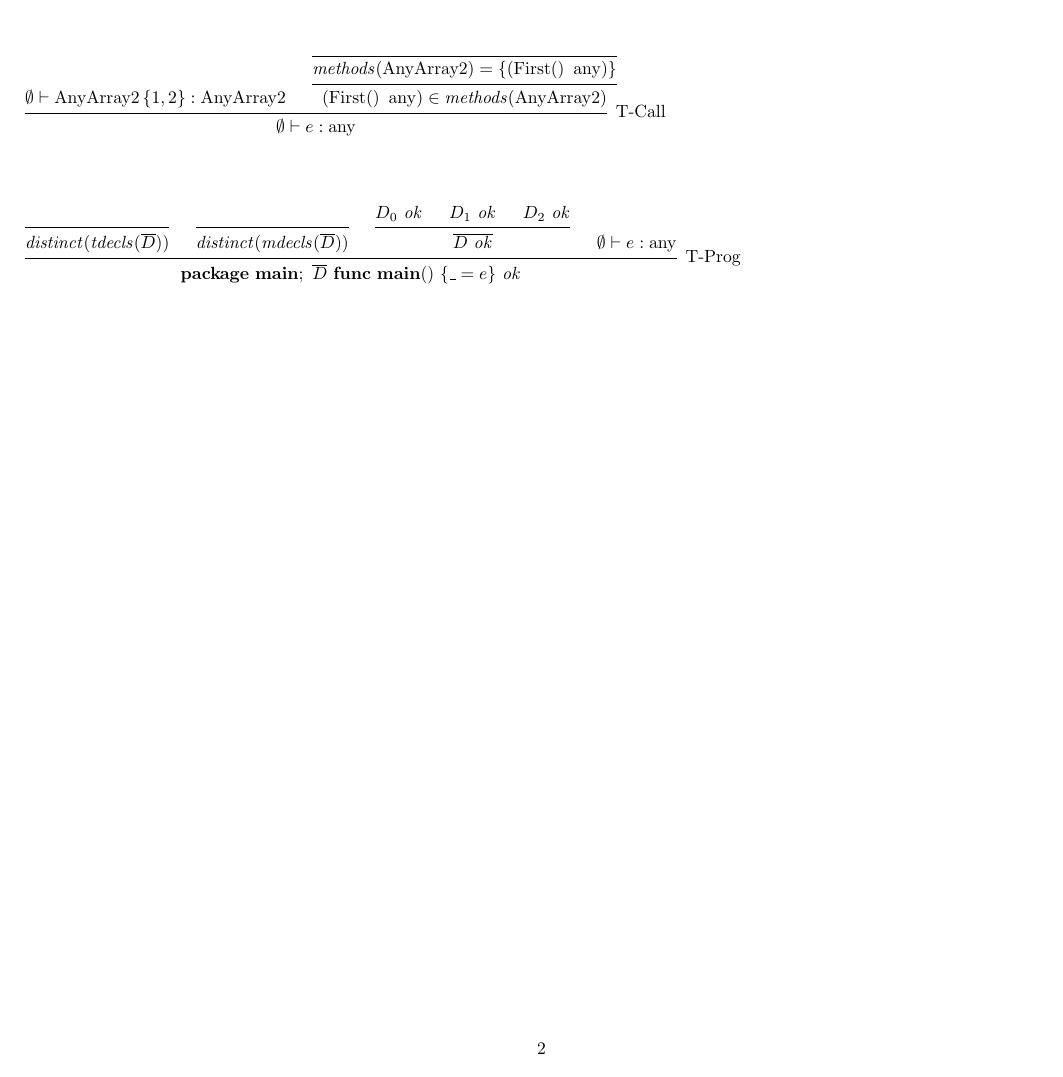
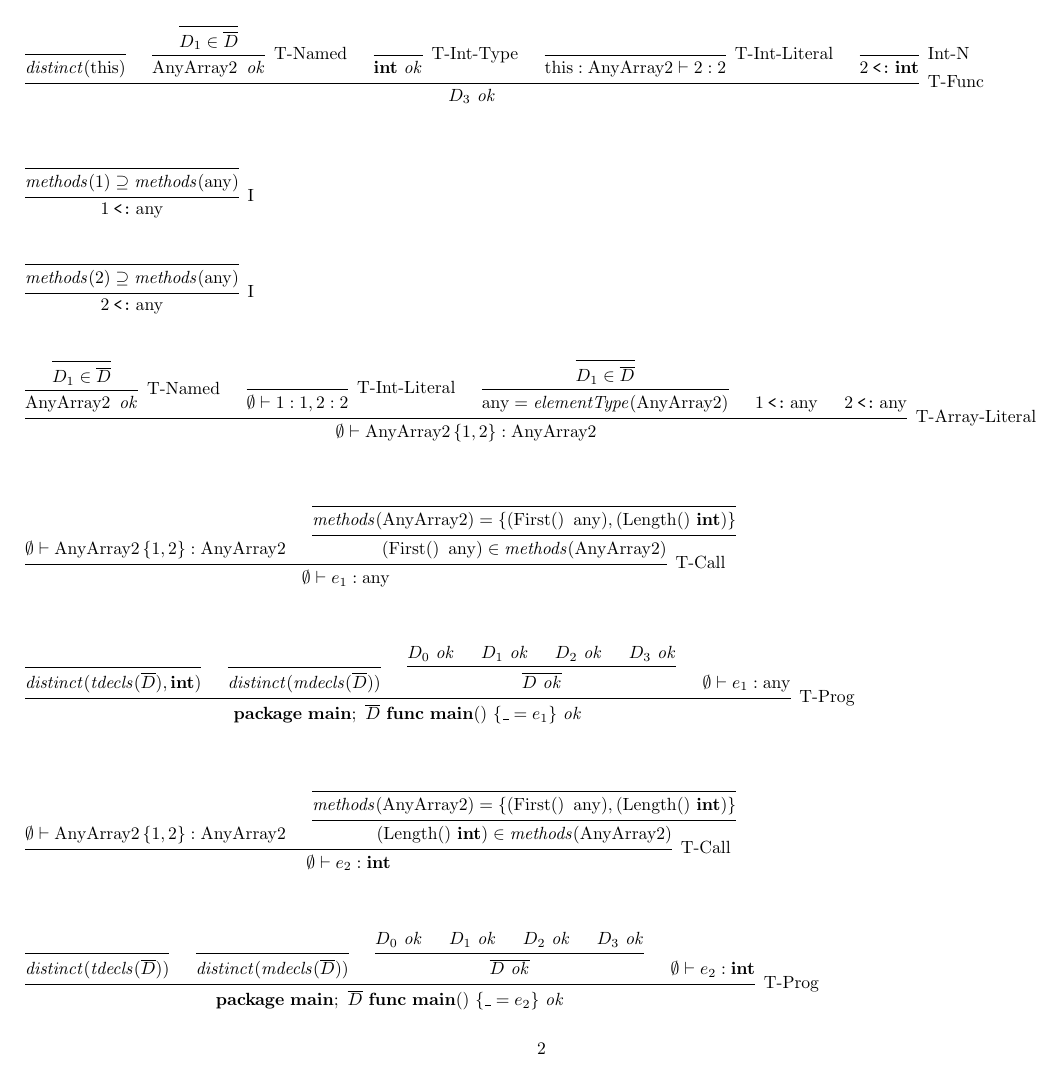
Before and after one commit to dawidl022/go-const-generics, a LaTeX document (projects/go-generic-array-sizes/hello-derivation.tex): page 2 of 2. Compiled offline with pdfLaTeX.

Commit message:
Update hello derivation tree with new rules and program example

```diff
--- a/projects/go-generic-array-sizes/hello-derivation.tex
+++ b/projects/go-generic-array-sizes/hello-derivation.tex
@@ -107,13 +120,55 @@
 \wss
 \begin{prooftree}
     \infer0{
+        \distinct(\this)
+    }
+    \infer0{
+        D_1 \in \ov{D}
+    }
+    \infer1[T-Named]{
+        \AnyArrayTwo \ok
+    }
+    \infer0[T-Int-Type]{
+        \kw{int} \ok
+    }
+    \infer0[T-Int-Literal]{
+        \this : \AnyArrayTwo \vdash 2 : 2
+    }
+    \infer0[Int-N]{
+        2 \imp \kw{int}
+    }
+    \infer5[T-Func]{
+        D_3 \ok
+    }
+\end{prooftree}
+\wss
+\begin{prooftree}
+    \infer0{
+        \methods(1) \supseteq  \methods(\any)
+    }
+    \infer1[I]{
+        1 \imp \any
+    }
+\end{prooftree}
+\wss
+\begin{prooftree}
+    \infer0{
+        \methods(2) \supseteq  \methods(\any)
+    }
+    \infer1[I]{
+        2 \imp \any
+    }
+\end{prooftree}
+\wss
+\begin{prooftree}
+    \infer0{
         D_1 \in \ov{D}
     }
     \infer1[T-Named]{
         \AnyArrayTwo \ok
     }
     \infer0[T-Int-Literal]{
-        \emptyset \vdash 1: \kw{int}, 2: \kw{int}
+        \emptyset \vdash 1: 1, 2: 2
     }
     \infer0{
         D_1 \in \ov{D}
@@ -121,13 +176,13 @@
     \infer1{
         \any = \elementtype(\AnyArrayTwo)
     }
-    \infer0{
-        \methods(\kw{int}) \supseteq  \methods(\any)
+    \hypo{
+        1 \imp \any
     }
-    \infer1[I]{
-        \kw{int} \imp \any
+    \hypo{
+        2 \imp \any
     }
-    \infer4[T-Array-Literal]{
+    \infer5[T-Array-Literal]{
         \emptyset \vdash \AnyArrayTwo\br{1, 2} : \AnyArrayTwo
     }
 \end{prooftree}
@@ -137,15 +192,60 @@
         \emptyset \vdash \AnyArrayTwo\br{1, 2} : \AnyArrayTwo
     }
     \infer0{
-        \methods(\AnyArrayTwo) = \{ (\First()~\any) \}
+        \methods(\AnyArrayTwo) = \{ (\First()~\any), (\Length()~\kw{int}) \}
     }
     \infer1{
         (\First()~\any) \in \methods(\AnyArrayTwo)
     }
     \infer2[T-Call]{
-        \emptyset \vdash e : \any
+        \emptyset \vdash e_1 : \any
     }
 \end{prooftree}
+\wss
+\begin{prooftree}
+    \infer0{
+        \distinct(\tdecls(\ov{D}), \kw{int})
+    }
+    \infer0{
+        \distinct(\mdecls(\ov{D}))
+    }
+    \hypo{
+        D_0 \ok
+    }
+    \hypo{
+        D_1 \ok
+    }
+    \hypo{
+        D_2 \ok
+    }
+    \hypo{
+        D_3 \ok
+    }
+    \infer4{
+        \ov{D \ok}
+    }
+    \hypo{
+        \emptyset \vdash e_1 : \any
+    }
+    \infer4[T-Prog]{ \package~\main;~\ov{D}~\func~\main()~\br{\un=e_1} \ok }
+\end{prooftree}
+
+\wss
+\begin{prooftree}
+    \hypo{
+        \emptyset \vdash \AnyArrayTwo\br{1, 2} : \AnyArrayTwo
+    }
+    \infer0{
+        \methods(\AnyArrayTwo) = \{ (\First()~\any), (\Length()~\kw{int}) \}
+    }
+    \infer1{
+        (\Length()~\kw{int}) \in \methods(\AnyArrayTwo)
+    }
+    \infer2[T-Call]{
+        \emptyset \vdash e_2 : \kw{int}
+    }
+\end{prooftree}
+
 \wss
 \begin{prooftree}
     \infer0{
@@ -163,13 +263,16 @@
     \hypo{
         D_2 \ok
     }
-    \infer3{
+    \hypo{
+        D_3 \ok
+    }
+    \infer4{
         \ov{D \ok}
     }
     \hypo{
-        \emptyset \vdash e : \any
+        \emptyset \vdash e_2 : \kw{int}
     }
-    \infer4[T-Prog]{ \package~\main;~\ov{D}~\func~\main()~\br{\un=e} \ok }
+    \infer4[T-Prog]{ \package~\main;~\ov{D}~\func~\main()~\br{\un=e_2} \ok }
 \end{prooftree}
 
 \end{document}
```
Also changed, not shown: projects/go-generic-array-sizes/hello-derivation.tex (29 more changed lines), 1 other file.
